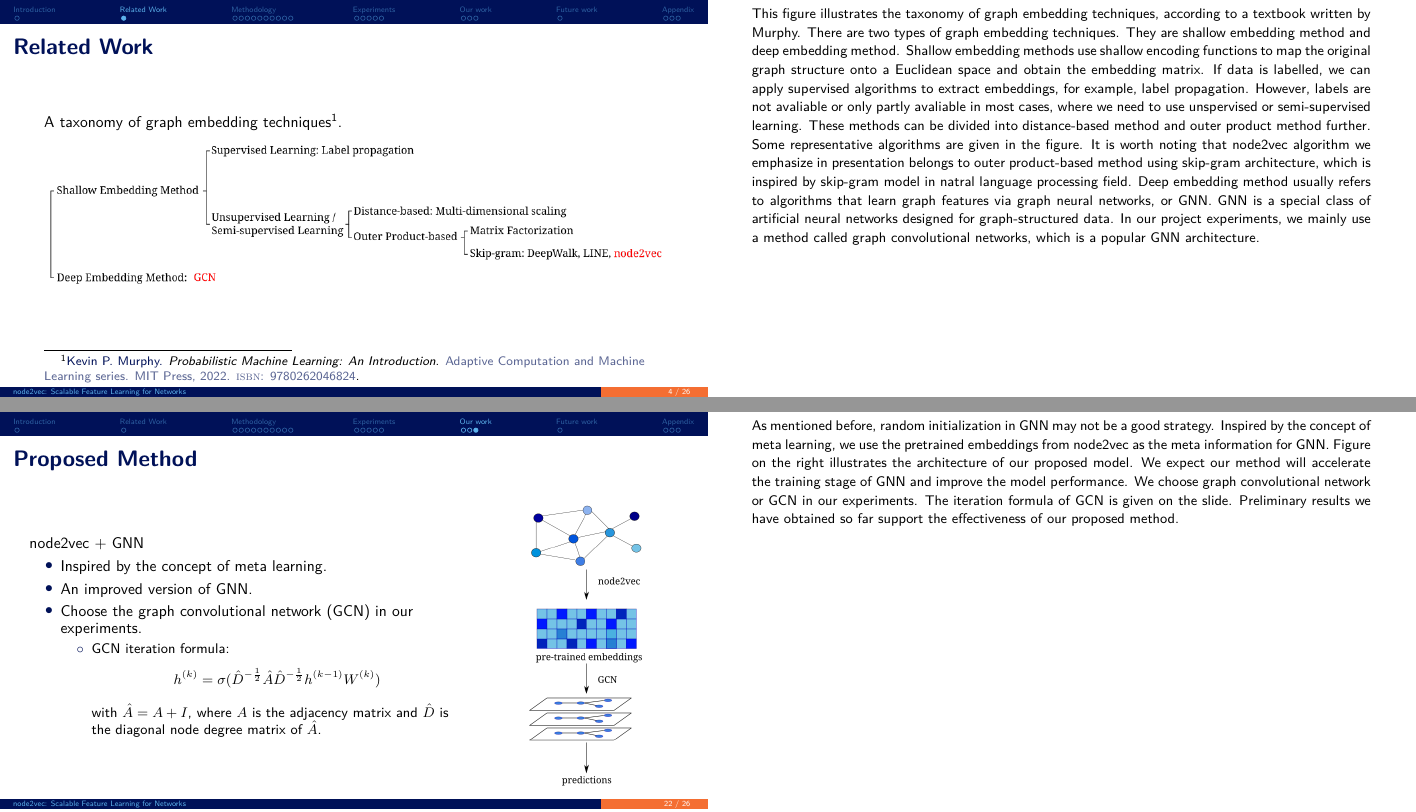
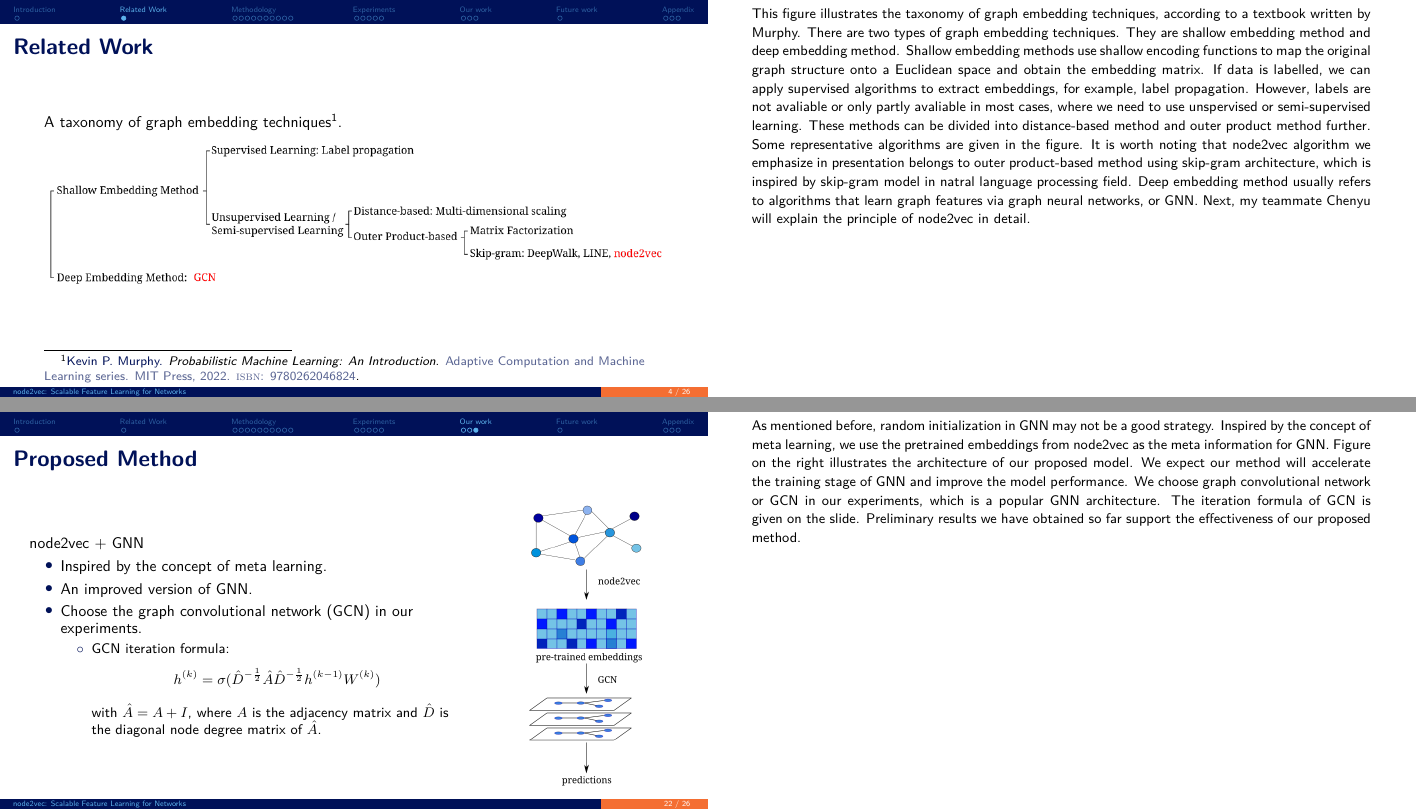
Before and after one commit to ShupeiLi/sna-project, LaTeX slides (presentation/group-43-slides.tex): pages 4 and 25 of 29, joined at a grey line. The pictures show the PDF file presentation/group-43-slides.pdf that the author committed with the source.

Commit message:
Update slides

```diff
--- a/presentation/group-43-slides.tex
+++ b/presentation/group-43-slides.tex
@@ -67,7 +67,7 @@
         \includegraphics[width=14cm]{./graphics/related-work.png}
     \end{center}
 \end{frame}
-\note{This figure illustrates the taxonomy of graph embedding techniques, according to a textbook written by Murphy. There are two types of graph embedding techniques. They are shallow embedding method and deep embedding method. Shallow embedding methods use shallow encoding functions to map the original graph structure onto a Euclidean space and obtain the embedding matrix. If data is labelled, we can apply supervised algorithms to extract embeddings, for example, label propagation. However, labels are not avaliable or only partly avaliable in most cases, where we need to use unspervised or semi-supervised learning. These methods can be divided into distance-based method and outer product method further. Some representative algorithms are given in the figure. It is worth noting that node2vec algorithm we emphasize in presentation belongs to outer product-based method using skip-gram architecture, which is inspired by skip-gram model in natral language processing field. Deep embedding method usually refers to algorithms that learn graph features via graph neural networks, or GNN. GNN is a special class of artificial neural networks designed for graph-structured data. In our project experiments, we mainly use a method called graph convolutional networks, which is a popular GNN architecture.}
+\note{This figure illustrates the taxonomy of graph embedding techniques, according to a textbook written by Murphy. There are two types of graph embedding techniques. They are shallow embedding method and deep embedding method. Shallow embedding methods use shallow encoding functions to map the original graph structure onto a Euclidean space and obtain the embedding matrix. If data is labelled, we can apply supervised algorithms to extract embeddings, for example, label propagation. However, labels are not avaliable or only partly avaliable in most cases, where we need to use unspervised or semi-supervised learning. These methods can be divided into distance-based method and outer product method further. Some representative algorithms are given in the figure. It is worth noting that node2vec algorithm we emphasize in presentation belongs to outer product-based method using skip-gram architecture, which is inspired by skip-gram model in natral language processing field. Deep embedding method usually refers to algorithms that learn graph features via graph neural networks, or GNN. Next, my teammate Chenyu will explain the principle of node2vec in detail.}
 
 \section{Methodology}
 \begin{frame}
@@ -482,7 +482,7 @@ an already visited node.
         \end{column}
     \end{columns}
 \end{frame}
-\note{As mentioned before, random initialization in GNN may not be a good strategy. Inspired by the concept of meta learning, we use the pretrained embeddings from node2vec as the meta information for GNN. Figure on the right illustrates the architecture of our proposed model. We expect our method will accelerate the training stage of GNN and improve the model performance. We choose graph convolutional network or GCN in our experiments. The iteration formula of GCN is given on the slide. Preliminary results we have obtained so far support the effectiveness of our proposed method.}
+\note{As mentioned before, random initialization in GNN may not be a good strategy. Inspired by the concept of meta learning, we use the pretrained embeddings from node2vec as the meta information for GNN. Figure on the right illustrates the architecture of our proposed model. We expect our method will accelerate the training stage of GNN and improve the model performance. We choose graph convolutional network or GCN in our experiments, which is a popular GNN architecture. The iteration formula of GCN is given on the slide. Preliminary results we have obtained so far support the effectiveness of our proposed method.}
 
 \section{Future work}
 \begin{frame}
```
Also changed, not shown: presentation/group-43-slides.pdf.
